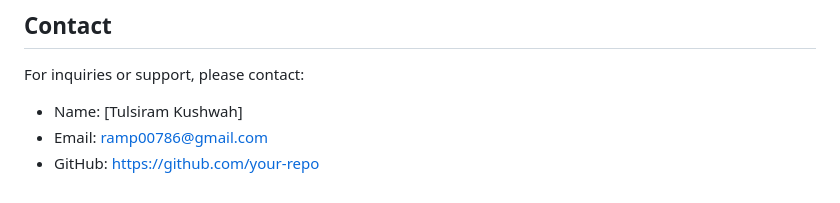
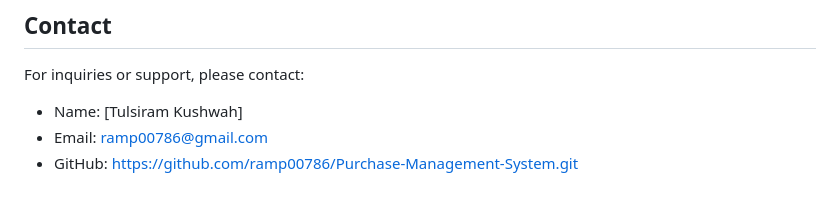
Before and after one commit to ramp00786/Purchase-Management-System, a Markdown page: readme.md, the part around the change. GitHub-like rendering.

Commit message:
Task Completed

```diff
--- a/readme.md
+++ b/readme.md
@@ -118,4 +118,4 @@ This project is licensed under the MIT License. See the `LICENSE` file for detai
 For inquiries or support, please contact:
 - Name: [Tulsiram Kushwah]
 - Email: [ramp00786@gmail.com](mailto:ramp00786@gmail.com)
-- GitHub: [https://github.com/your-repo](https://github.com/ramp00786/Purchase-Management-System.git)
+- GitHub: [https://github.com/ramp00786/Purchase-Management-System.git](https://github.com/ramp00786/Purchase-Management-System.git)
```
